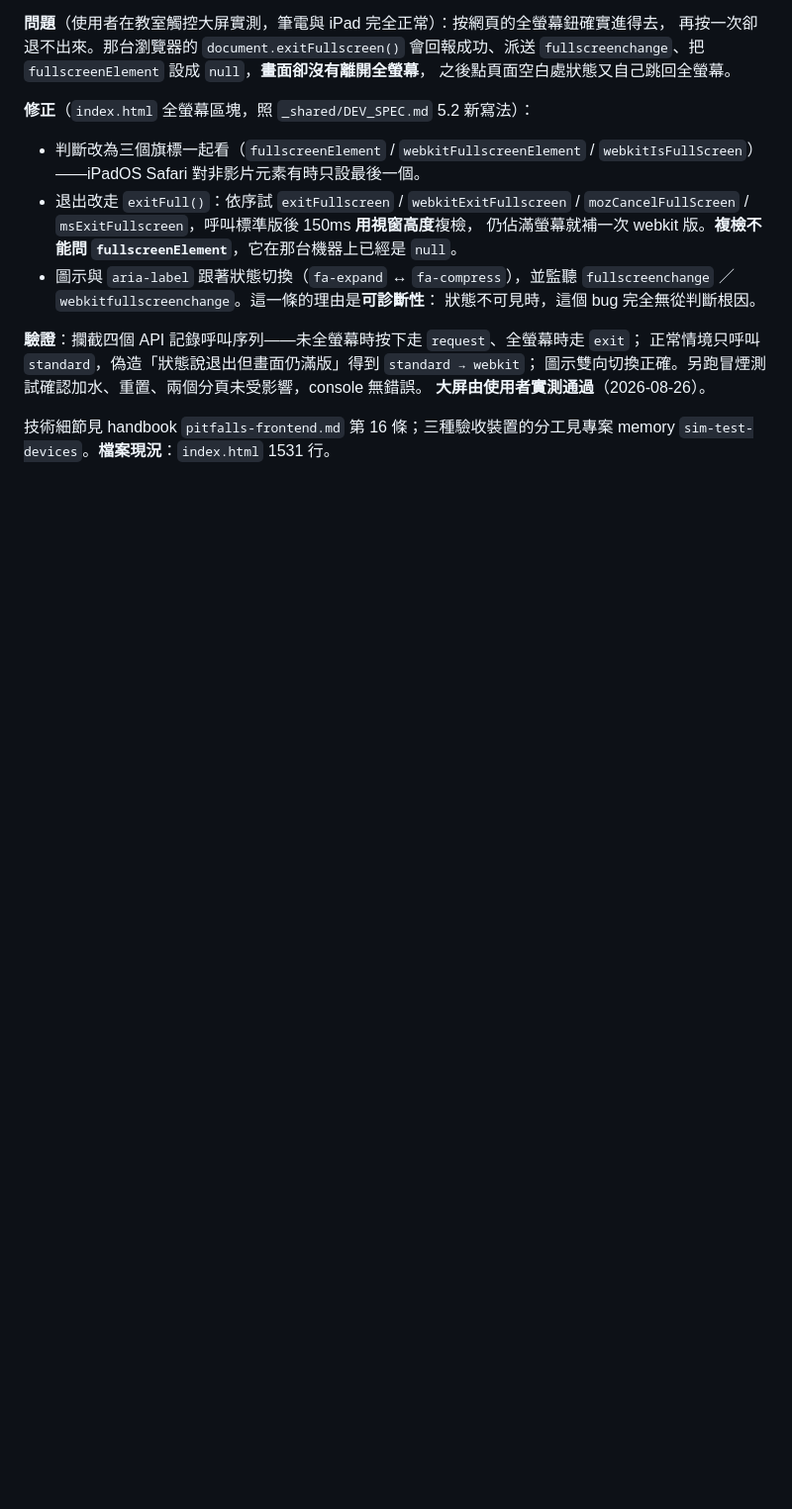
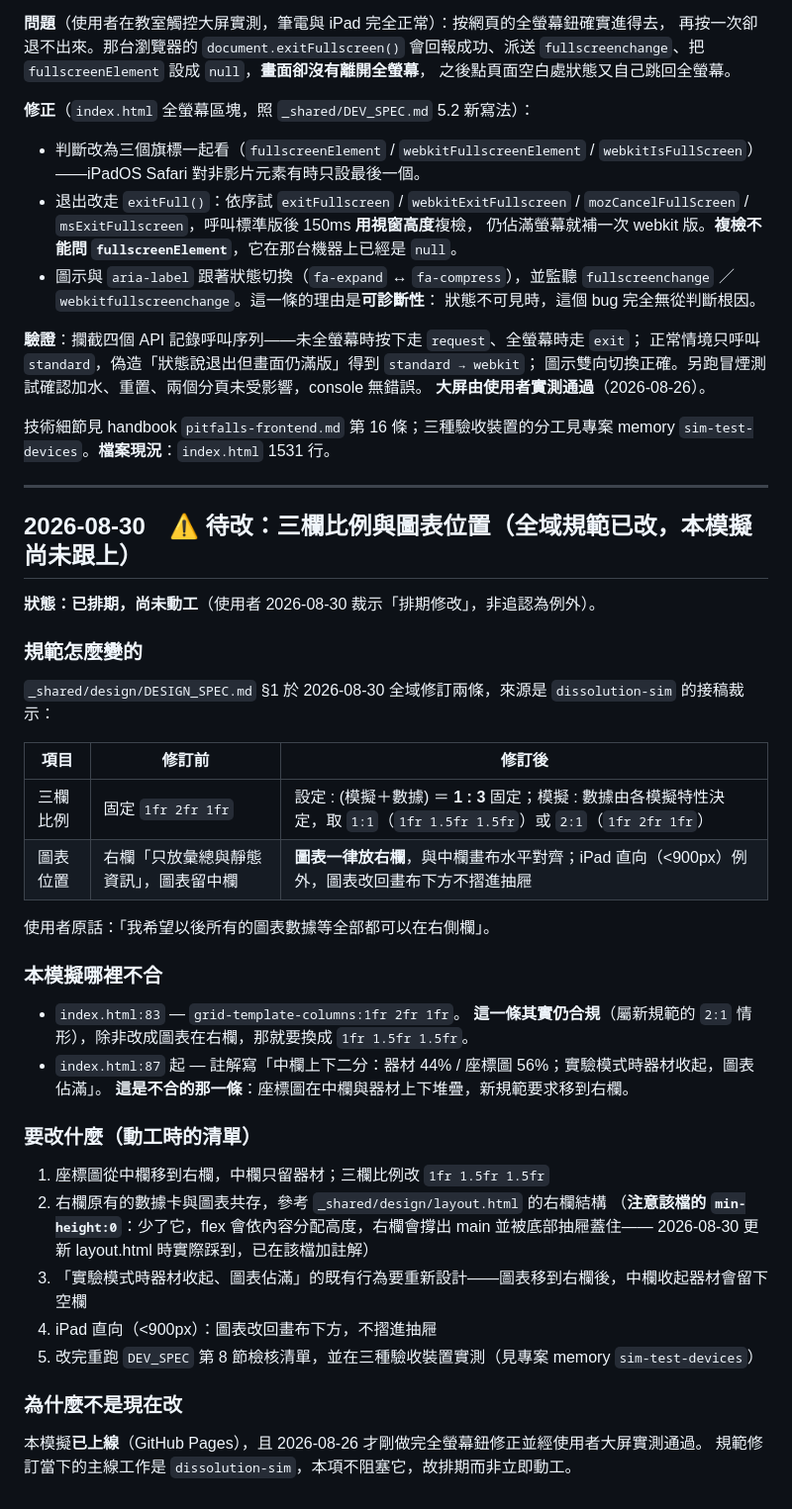
Before and after one commit to hfuhsu108/density-simulator, a Markdown page: PROJECT_PLAN.md, the part around the change. Shown at 99% size. GitHub-like rendering; blank space fills up the shorter version.

Commit message:
記錄 2026-08-30 待改：三欄比例與圖表位置尚未跟上新規範
_shared/design/DESIGN_SPEC.md §1 於 2026-08-30 全域修訂（圖表一律放右欄、三欄比例改為可選），
本模擬已上線且未跟上，使用者裁示「排期修改」而非追認為既有例外。

不合之處：index.html:87 起的「中欄上下二分：器材 44% / 座標圖 56%」——座標圖在中欄與器材上下堆疊。
（index.html:83 的 grid-template-columns:1fr 2fr 1fr 仍合規，屬新規範的 2:1 情形。）

動工清單與一個待重新設計的既有行為衝突（實驗模式時器材收起、圖表佔滿——
圖表移到右欄後中欄會留下空欄）已寫入 PROJECT_PLAN.md 檔尾。尚未動工。

Co-Authored-By: Claude Opus 5 <noreply@anthropic.com>

```diff
--- a/PROJECT_PLAN.md
+++ b/PROJECT_PLAN.md
@@ -396,3 +396,42 @@ Browser pane 實際重現過，不是推測。**都還沒有動手修，等裁
 
 技術細節見 handbook `pitfalls-frontend.md` 第 16 條；三種驗收裝置的分工見專案 memory
 `sim-test-devices`。**檔案現況**：`index.html` 1531 行。
+
+---
+
+## 2026-08-30　⚠ 待改：三欄比例與圖表位置（全域規範已改，本模擬尚未跟上）
+
+**狀態：已排期，尚未動工**（使用者 2026-08-30 裁示「排期修改」，非追認為例外）。
+
+### 規範怎麼變的
+
+`_shared/design/DESIGN_SPEC.md` §1 於 2026-08-30 全域修訂兩條，來源是 `dissolution-sim` 的接稿裁示：
+
+| 項目 | 修訂前 | 修訂後 |
+|---|---|---|
+| 三欄比例 | 固定 `1fr 2fr 1fr` | 設定 : (模擬＋數據) ＝ **1 : 3** 固定；模擬 : 數據由各模擬特性決定，取 `1:1`（`1fr 1.5fr 1.5fr`）或 `2:1`（`1fr 2fr 1fr`） |
+| 圖表位置 | 右欄「只放彙總與靜態資訊」，圖表留中欄 | **圖表一律放右欄**，與中欄畫布水平對齊；iPad 直向（<900px）例外，圖表改回畫布下方不摺進抽屜 |
+
+使用者原話：「我希望以後所有的圖表數據等全部都可以在右側欄」。
+
+### 本模擬哪裡不合
+
+- `index.html:83` — `grid-template-columns:1fr 2fr 1fr`。
+  **這一條其實仍合規**（屬新規範的 `2:1` 情形），除非改成圖表在右欄，那就要換成 `1fr 1.5fr 1.5fr`。
+- `index.html:87` 起 — 註解寫「中欄上下二分：器材 44% / 座標圖 56%；實驗模式時器材收起，圖表佔滿」。
+  **這是不合的那一條**：座標圖在中欄與器材上下堆疊，新規範要求移到右欄。
+
+### 要改什麼（動工時的清單）
+
+1. 座標圖從中欄移到右欄，中欄只留器材；三欄比例改 `1fr 1.5fr 1.5fr`
+2. 右欄原有的數據卡與圖表共存，參考 `_shared/design/layout.html` 的右欄結構
+   （**注意該檔的 `min-height:0`**：少了它，flex 會依內容分配高度，右欄會撐出 main 並被底部抽屜蓋住——
+   2026-08-30 更新 layout.html 時實際踩到，已在該檔加註解）
+3. 「實驗模式時器材收起、圖表佔滿」的既有行為要重新設計——圖表移到右欄後，中欄收起器材會留下空欄
+4. iPad 直向（<900px）：圖表改回畫布下方，不摺進抽屜
+5. 改完重跑 `DEV_SPEC` 第 8 節檢核清單，並在三種驗收裝置實測（見專案 memory `sim-test-devices`）
+
+### 為什麼不是現在改
+
+本模擬**已上線**（GitHub Pages），且 2026-08-26 才剛做完全螢幕鈕修正並經使用者大屏實測通過。
+規範修訂當下的主線工作是 `dissolution-sim`，本項不阻塞它，故排期而非立即動工。
```
